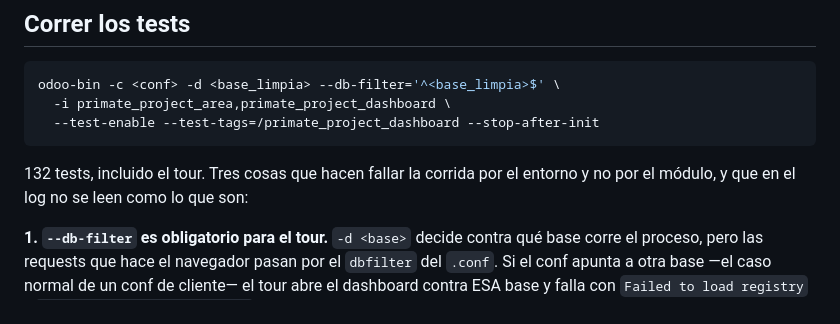
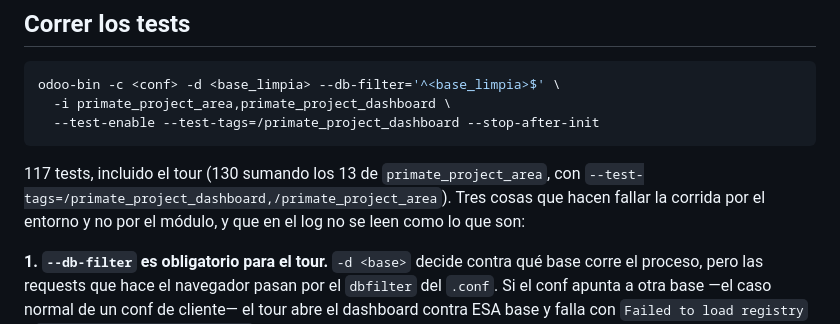
Before and after one commit to primateuy/primateProd, a Markdown page: primate_project_dashboard/README.md, the part around the change. Rendered like a GitHub page.

Commit message:
[FIX] primate_project_dashboard: el README decía 132 tests y son 117
117 con --test-tags=/primate_project_dashboard, que es el comando que muestra el
README; 130 sumando los 13 de primate_project_area.

````diff
--- a/primate_project_dashboard/README.md
+++ b/primate_project_dashboard/README.md
@@ -65,7 +65,8 @@ odoo-bin -c <conf> -d <base_limpia> --db-filter='^<base_limpia>$' \
   --test-enable --test-tags=/primate_project_dashboard --stop-after-init
 ```
 
-132 tests, incluido el tour. Tres cosas que hacen fallar la corrida por el entorno y no por el
+117 tests, incluido el tour (130 sumando los 13 de `primate_project_area`, con
+`--test-tags=/primate_project_dashboard,/primate_project_area`). Tres cosas que hacen fallar la corrida por el entorno y no por el
 módulo, y que en el log no se leen como lo que son:
 
 **1. `--db-filter` es obligatorio para el tour.** `-d <base>` decide contra qué base corre el
````
